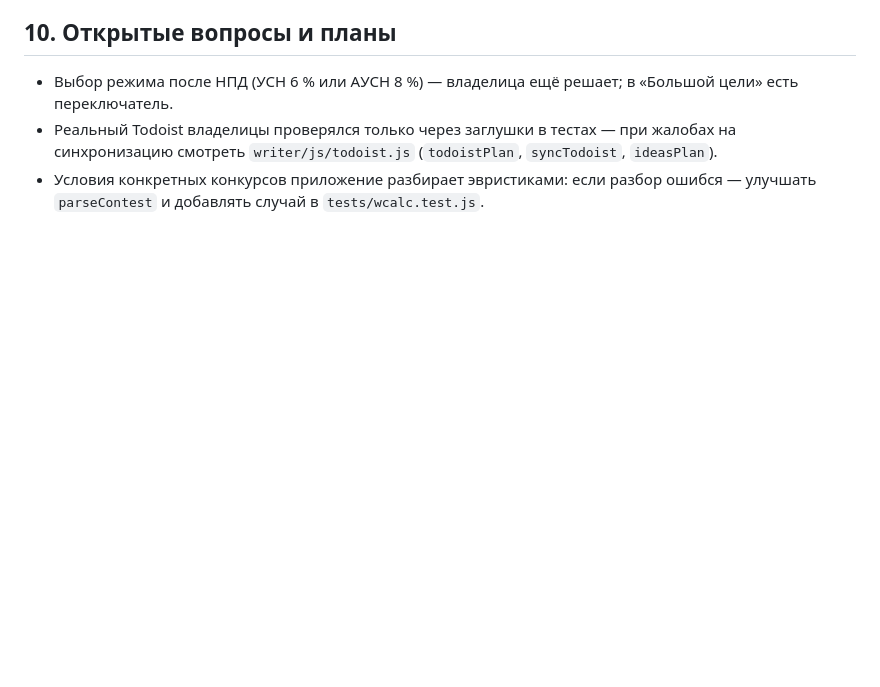
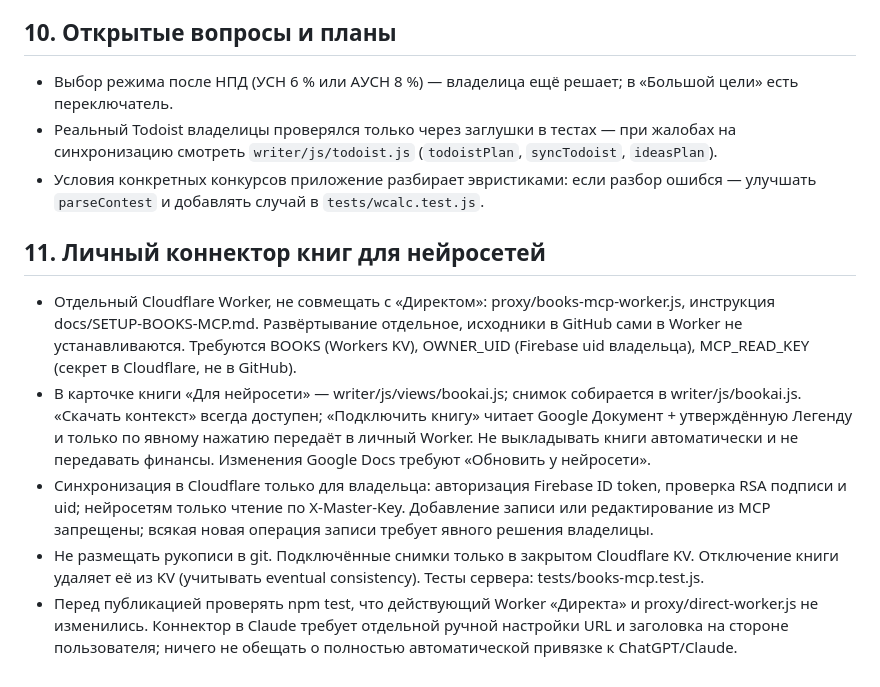
Before and after one commit to erichthoxx-sketch/mine, a Markdown page: AGENTS.md, the part around the change. Drawn GitHub-style; blank space fills up the shorter version.

Commit message:
Record architecture and security constraints for book MCP connector

```diff
--- a/AGENTS.md
+++ b/AGENTS.md
@@ -606,3 +606,12 @@ docs/           SETUP.md (Firebase), SETUP-WRITER.md (Google Диск)
   `writer/js/todoist.js` (`todoistPlan`, `syncTodoist`, `ideasPlan`).
 - Условия конкретных конкурсов приложение разбирает эвристиками: если разбор ошибся — улучшать `parseContest`
   и добавлять случай в `tests/wcalc.test.js`.
+
+
+## 11. Личный коннектор книг для нейросетей
+
+- Отдельный Cloudflare Worker, не совмещать с «Директом»: proxy/books-mcp-worker.js, инструкция docs/SETUP-BOOKS-MCP.md. Развёртывание отдельное, исходники в GitHub сами в Worker не устанавливаются. Требуются BOOKS (Workers KV), OWNER_UID (Firebase uid владельца), MCP_READ_KEY (секрет в Cloudflare, не в GitHub).
+- В карточке книги «Для нейросети» — writer/js/views/bookai.js; снимок собирается в writer/js/bookai.js. «Скачать контекст» всегда доступен; «Подключить книгу» читает Google Документ + утверждённую Легенду и только по явному нажатию передаёт в личный Worker. Не выкладывать книги автоматически и не передавать финансы. Изменения Google Docs требуют «Обновить у нейросети».
+- Синхронизация в Cloudflare только для владельца: авторизация Firebase ID token, проверка RSA подписи и uid; нейросетям только чтение по X-Master-Key. Добавление записи или редактирование из MCP запрещены; всякая новая операция записи требует явного решения владелицы.
+- Не размещать рукописи в git. Подключённые снимки только в закрытом Cloudflare KV. Отключение книги удаляет её из KV (учитывать eventual consistency). Тесты сервера: tests/books-mcp.test.js.
+- Перед публикацией проверять npm test, что действующий Worker «Директа» и proxy/direct-worker.js не изменились. Коннектор в Claude требует отдельной ручной настройки URL и заголовка на стороне пользователя; ничего не обещать о полностью автоматической привязке к ChatGPT/Claude.
```
